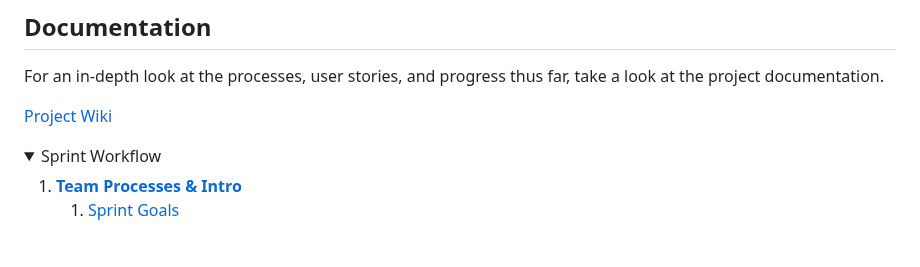
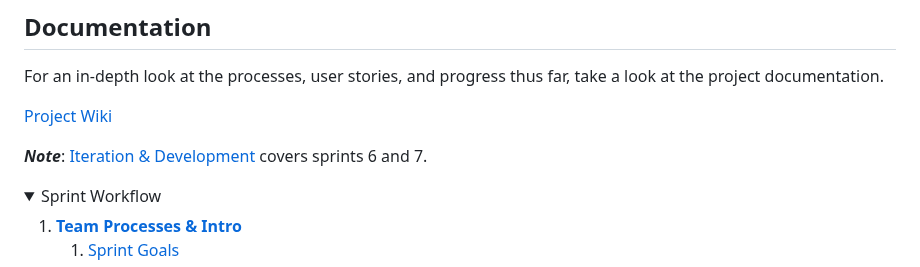
Before and after one commit to Developer-DUCS/eMission, a Markdown page: README.md, the part around the change. GitHub-like rendering; folded sections open; blank space fills up the shorter version.

```diff
--- a/README.md
+++ b/README.md
@@ -74,6 +74,7 @@ For an in-depth look at the processes, user stories, and progress thus far, take
 
 [Project Wiki](https://github.com/Developer-DUCS/eMission/wiki)
 
+**_Note_**: [Iteration & Development]() covers sprints 6 and 7.
 <details><summary>Sprint Workflow</summary>
 
 1. [**Team Processes & Intro**](https://github.com/Developer-DUCS/eMission/blob/main/Sprints/Sprint_1.md)
```
